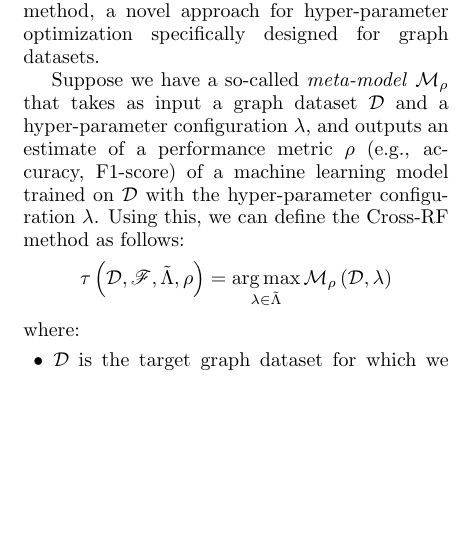
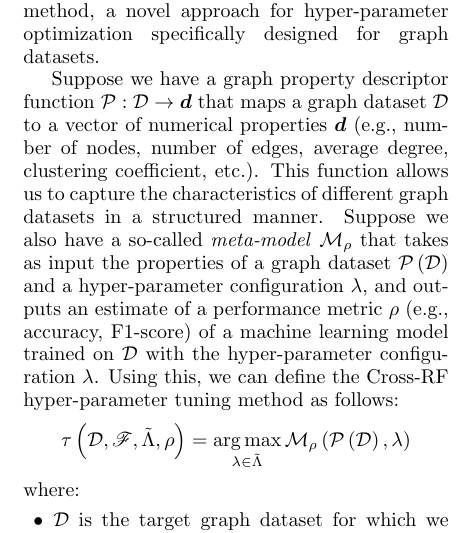
Before and after one commit to marekdedic/ICAART-2026-paper, a LaTeX document (ICAART-2026-paper.tex, which reads src/cross-rf.tex): part of one column of page 3 of 3, cut so that both start at the same text, the shorter picture padded with empty space. Compiled offline with pdfLaTeX.

Commit message:
Added explicit dataset properties

```diff
--- a/src/cross-rf.tex
+++ b/src/cross-rf.tex
@@ -2,8 +2,10 @@
 
 In this section, we introduce the Cross-RF method, a novel approach for hyper-parameter optimization specifically designed for graph datasets.
 
-Suppose we have a so-called \name{meta-model} \( \mathcal{M}_\rho \) that takes as input a graph dataset \( \mathcal{D} \) and a hyper-parameter configuration \( \lambda \), and outputs an estimate of a performance metric \( \rho \) (e.g., accuracy, F1-score) of a machine learning model trained on \( \mathcal{D} \) with the hyper-parameter configuration \( \lambda \). Using this, we can define the Cross-RF method as follows:
-\[ \tau \left( \mathcal{D}, \mathscr{F}, \tilde{\Lambda}, \rho \right) = \argmax_{\lambda \in \tilde{\Lambda}} \mathcal{M}_\rho \left( \mathcal{D}, \lambda \right) \]
+Suppose we have a graph property descriptor function \( \mathcal{P}: \mathcal{D} \rightarrow \mathvec{d} \) that maps a graph dataset \( \mathcal{D} \) to a vector of numerical properties \( \mathvec{d} \) (e.g., number of nodes, number of edges, average degree, clustering coefficient, etc.). This function allows us to capture the characteristics of different graph datasets in a structured manner. Suppose we also have a so-called \name{meta-model} \( \mathcal{M}_\rho \) that takes as input the properties of a graph dataset \( \mathcal{P} \left( \mathcal{D} \right) \) and a hyper-parameter configuration \( \lambda \), and outputs an estimate of a performance metric \( \rho \) (e.g., accuracy, F1-score) of a machine learning model trained on \( \mathcal{D} \) with the hyper-parameter configuration \( \lambda \). Using this, we can define the Cross-RF hyper-parameter tuning method as follows:
+\begin{equation*}
+	\tau \left( \mathcal{D}, \mathscr{F}, \tilde{\Lambda}, \rho \right) = \argmax_{\lambda \in \tilde{\Lambda}} \mathcal{M}_\rho \left( \mathcal{P} \left( \mathcal{D} \right), \lambda \right)
+\end{equation*}
 where:
 \begin{itemize}
 	\item \( \mathcal{D} \) is the target graph dataset for which we want to optimize hyper-parameters.
```
Also changed, not shown: src/cross-rf.tex (7 more changed lines).
